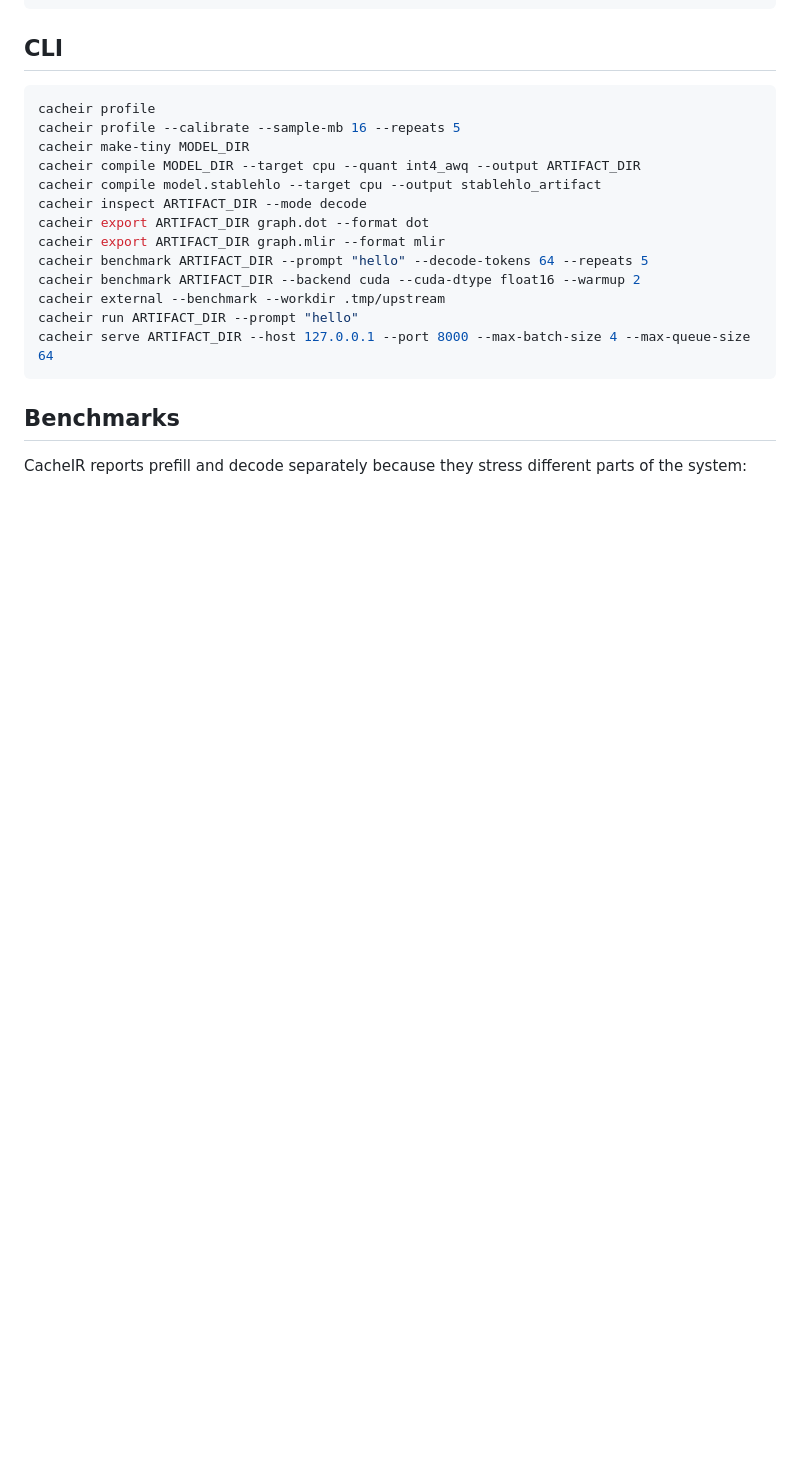
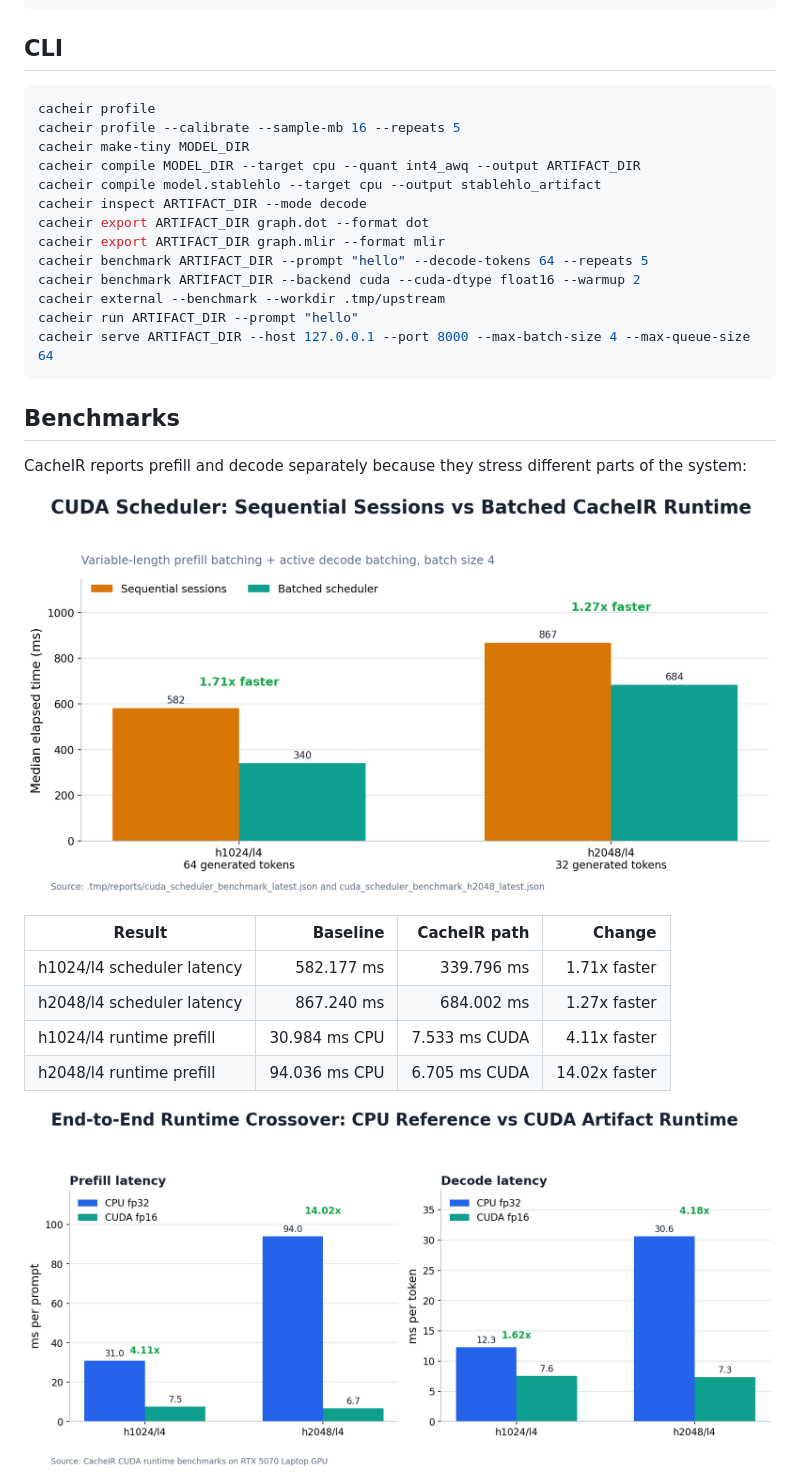
Before and after one commit to AhanBhatt/CacheIR, a Markdown page: README.md, the part around the change printed below. Rendered like a GitHub page; pictures changed too: assets/readme/cuda_scheduler_speedup.png (added), assets/readme/runtime_crossover.png (added); blank space fills up the shorter version.

```diff
--- a/README.md
+++ b/README.md
@@ -220,3 +236,18 @@ cacheir serve ARTIFACT_DIR --host 127.0.0.1 --port 8000 --max-batch-size 4 --max
 CacheIR reports prefill and decode separately because they stress different parts
 of the system:
 
+<p align="center">
+  <img src="assets/readme/cuda_scheduler_speedup.png" alt="CUDA scheduler benchmark showing sequential versus batched runtime latency" width="100%">
+</p>
+
+| Result | Baseline | CacheIR path | Change |
+| --- | ---: | ---: | ---: |
+| h1024/l4 scheduler latency | 582.177 ms | 339.796 ms | 1.71x faster |
+| h2048/l4 scheduler latency | 867.240 ms | 684.002 ms | 1.27x faster |
+| h1024/l4 runtime prefill | 30.984 ms CPU | 7.533 ms CUDA | 4.11x faster |
+| h2048/l4 runtime prefill | 94.036 ms CPU | 6.705 ms CUDA | 14.02x faster |
+
+<p align="center">
+  <img src="assets/readme/runtime_crossover.png" alt="CacheIR CPU reference versus CUDA runtime prefill and decode latency comparison" width="100%">
+</p>
+
```
Also changed, not shown: other parts of README.md (+20 -0 lines), assets/readme/cacheir_pipeline.png (added), assets/readme/gpu_kernel_snapshot.png (added), assets/readme/validation_output.png (added), 1 other file.
